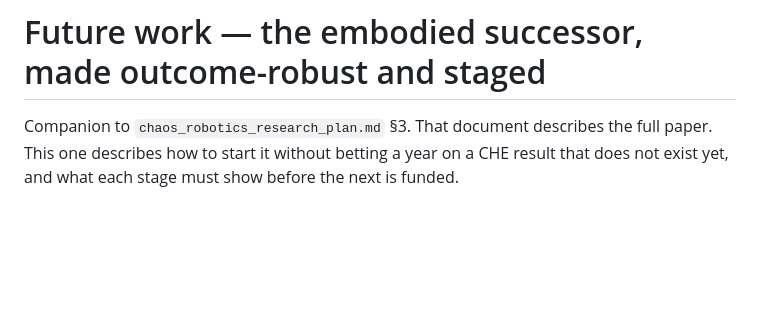
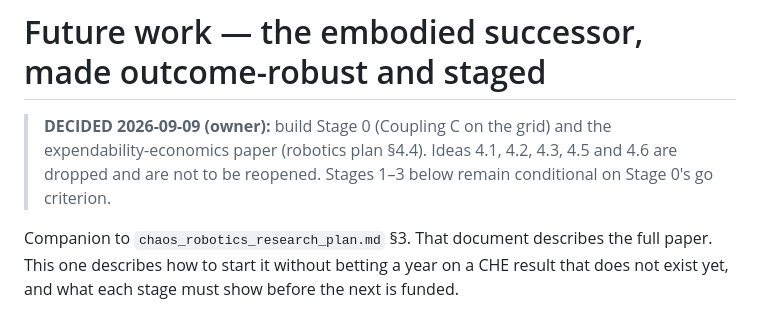
Before and after one commit to DirenDenizYildirim/Dynamic_env_swarm, a Markdown page: paper/future_work_robotics.md, the part around the change. GitHub-like rendering; blank space fills up the shorter version.

Commit message:
future work: owner rules Coupling C + expendability only; other ideas dropped (2026-09-09)
Claude-Session: https://claude.ai/code/session_0167K2iiymhVdRXGMd418hiL

```diff
--- a/paper/future_work_robotics.md
+++ b/paper/future_work_robotics.md
@@ -1,4 +1,9 @@
 # Future work — the embodied successor, made outcome-robust and staged
+
+> **DECIDED 2026-09-09 (owner):** build Stage 0 (Coupling C on the grid) and
+> the expendability-economics paper (robotics plan §4.4). Ideas 4.1, 4.2,
+> 4.3, 4.5 and 4.6 are dropped and are not to be reopened. Stages 1–3 below
+> remain conditional on Stage 0's go criterion.
 
 Companion to `chaos_robotics_research_plan.md` §3. That document describes
 the full paper. This one describes how to start it without betting a year
```
